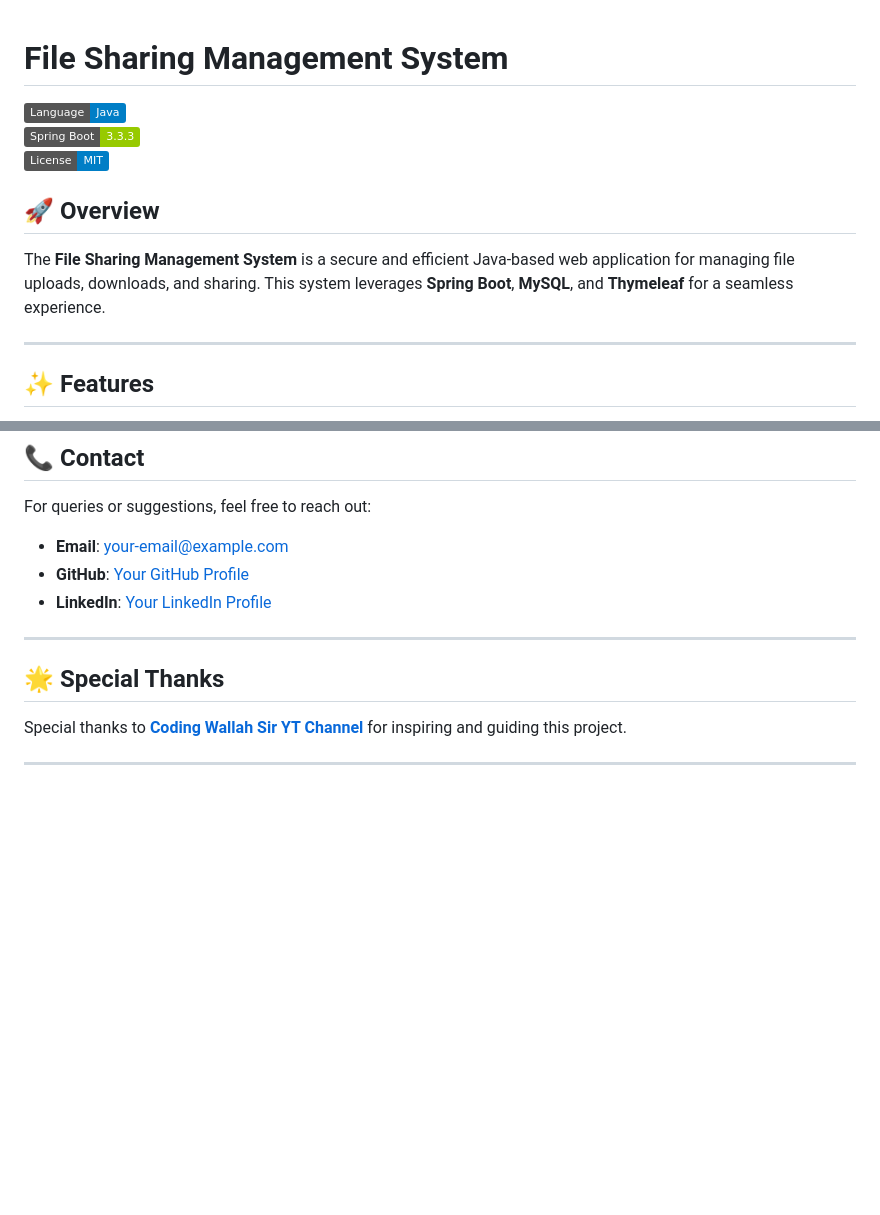
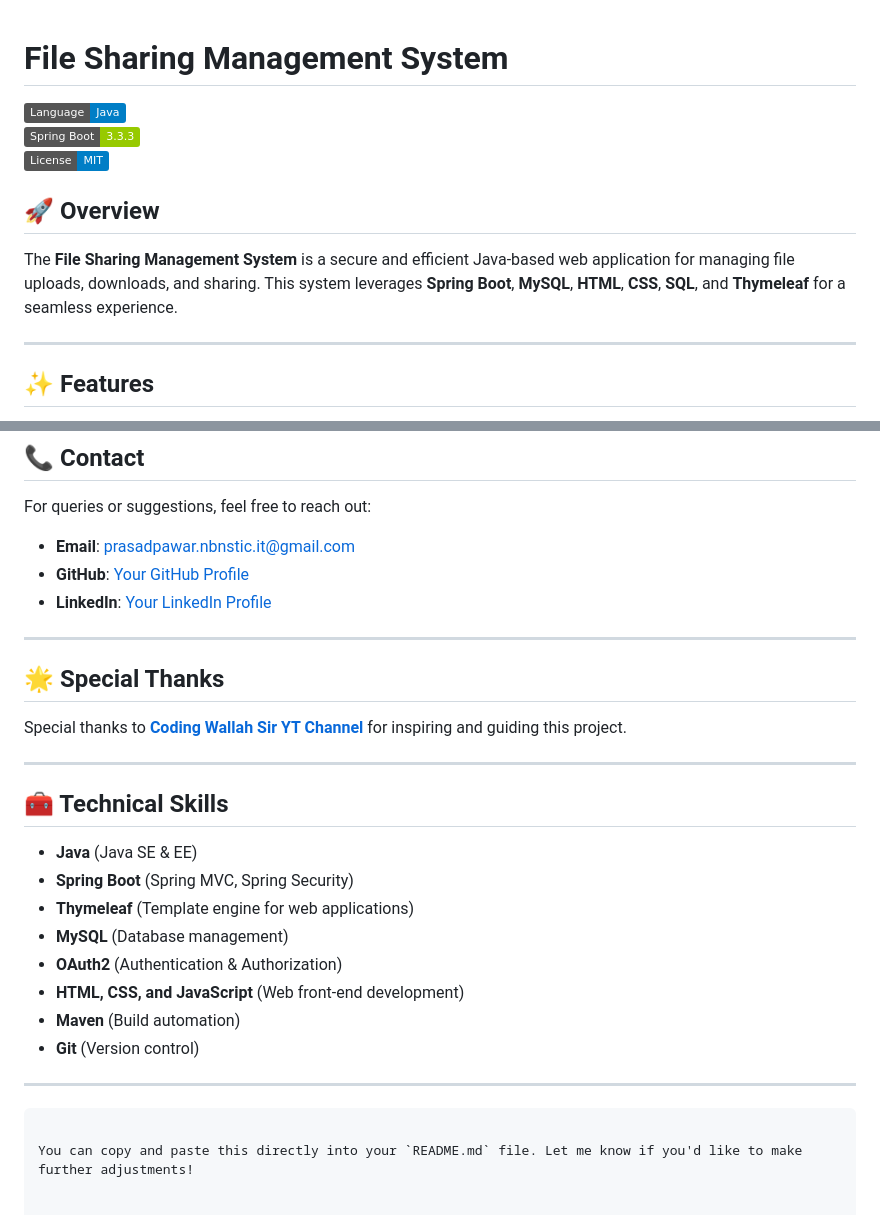
Before and after one commit to Prasad9307/File-Sharing-Manager, a Markdown page: README.md, 2 parts joined by grey strips. Drawn GitHub-style; badges without logos; blank space fills up the shorter version.

````diff
--- a/README.md
+++ b/README.md
@@ -1,4 +1,3 @@
-
 # File Sharing Management System
 
 [![Java](https://img.shields.io/badge/Language-Java-blue.svg)](https://www.java.com/)
@@ -7,7 +6,7 @@
 
 ## 🚀 Overview
 
-The **File Sharing Management System** is a secure and efficient Java-based web application for managing file uploads, downloads, and sharing. This system leverages **Spring Boot**, **MySQL**, and **Thymeleaf** for a seamless experience.
+The **File Sharing Management System** is a secure and efficient Java-based web application for managing file uploads, downloads, and sharing. This system leverages **Spring Boot**, **MySQL**, **HTML**, **CSS**, **SQL**, and **Thymeleaf** for a seamless experience.
 
 ---
 
@@ -134,9 +133,9 @@ This project is licensed under the [MIT License](LICENSE).
 
 For queries or suggestions, feel free to reach out:
 
-- **Email**: your-email@example.com
-- **GitHub**: [Your GitHub Profile](https://github.com/your-username)
-- **LinkedIn**: [Your LinkedIn Profile](https://linkedin.com/in/your-profile)
+- **Email**: prasadpawar.nbnstic.it@gmail.com
+- **GitHub**: [Your GitHub Profile](https://github.com/Prasad9307)
+- **LinkedIn**: [Your LinkedIn Profile](https://www.linkedin.com/in/prasad-pawar1)
 
 ---
 
@@ -146,2 +145,18 @@ Special thanks to **[Coding Wallah Sir YT Channel](https://www.youtube.com/)** f
 
 ---
+
+## 🧰 Technical Skills
+
+- **Java** (Java SE & EE)
+- **Spring Boot** (Spring MVC, Spring Security)
+- **Thymeleaf** (Template engine for web applications)
+- **MySQL** (Database management)
+- **OAuth2** (Authentication & Authorization)
+- **HTML, CSS, and JavaScript** (Web front-end development)
+- **Maven** (Build automation)
+- **Git** (Version control)
+
+---
+```
+
+You can copy and paste this directly into your `README.md` file. Let me know if you'd like to make further adjustments!
````
Also changed, not shown: other parts of README.md (+1 -1 lines).
